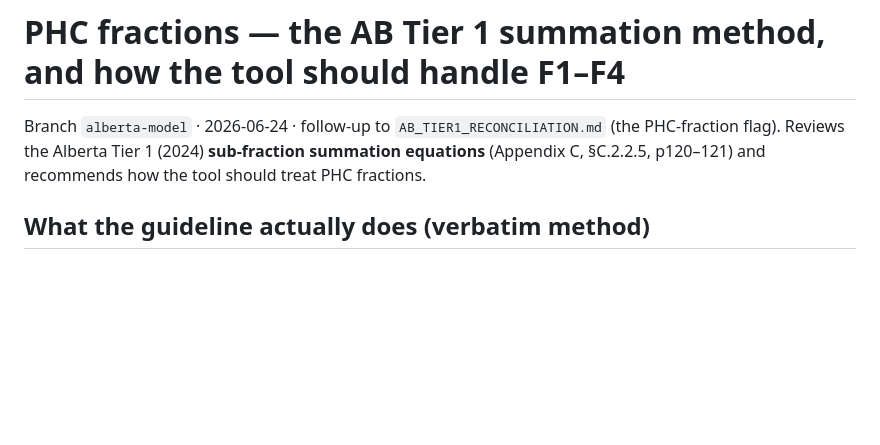
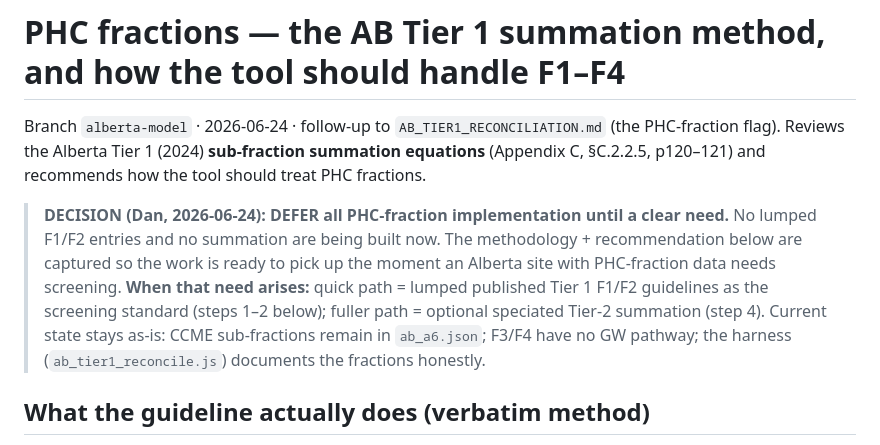
Before and after one commit to dharv85/nat-plume-poc, a Markdown page: AB_PHC_FRACTIONS.md, the part around the change. GitHub-like rendering; blank space fills up the shorter version.

Commit message:
Record decision: defer PHC-fraction implementation until a clear need
Dan, 2026-06-24. No lumped F1/F2 entries or summation built now; methodology
+ recommendation captured so it's ready to resume when an AB site with PHC-
fraction data needs screening. Sub-fractions stay in ab_a6.json; F3/F4 have
no GW pathway; harness documents the fractions as-is.

Co-Authored-By: Claude Opus 4.8 (1M context) <noreply@anthropic.com>

```diff
--- a/AB_PHC_FRACTIONS.md
+++ b/AB_PHC_FRACTIONS.md
@@ -3,6 +3,14 @@
 Branch `alberta-model` · 2026-06-24 · follow-up to `AB_TIER1_RECONCILIATION.md` (the PHC-fraction flag).
 Reviews the Alberta Tier 1 (2024) **sub-fraction summation equations** (Appendix C, §C.2.2.5, p120–121)
 and recommends how the tool should treat PHC fractions.
+
+> **DECISION (Dan, 2026-06-24): DEFER all PHC-fraction implementation until a clear need.**
+> No lumped F1/F2 entries and no summation are being built now. The methodology + recommendation below
+> are captured so the work is ready to pick up the moment an Alberta site with PHC-fraction data needs
+> screening. **When that need arises:** quick path = lumped published Tier 1 F1/F2 guidelines as the
+> screening standard (steps 1–2 below); fuller path = optional speciated Tier-2 summation (step 4).
+> Current state stays as-is: CCME sub-fractions remain in `ab_a6.json`; F3/F4 have no GW pathway; the
+> harness (`ab_tier1_reconcile.js`) documents the fractions honestly.
 
 ## What the guideline actually does (verbatim method)
 AB does **not** assign one Koc to a lumped fraction. Each PHC fraction (F1 = C6–C10, F2 = >C10–C16,
```
